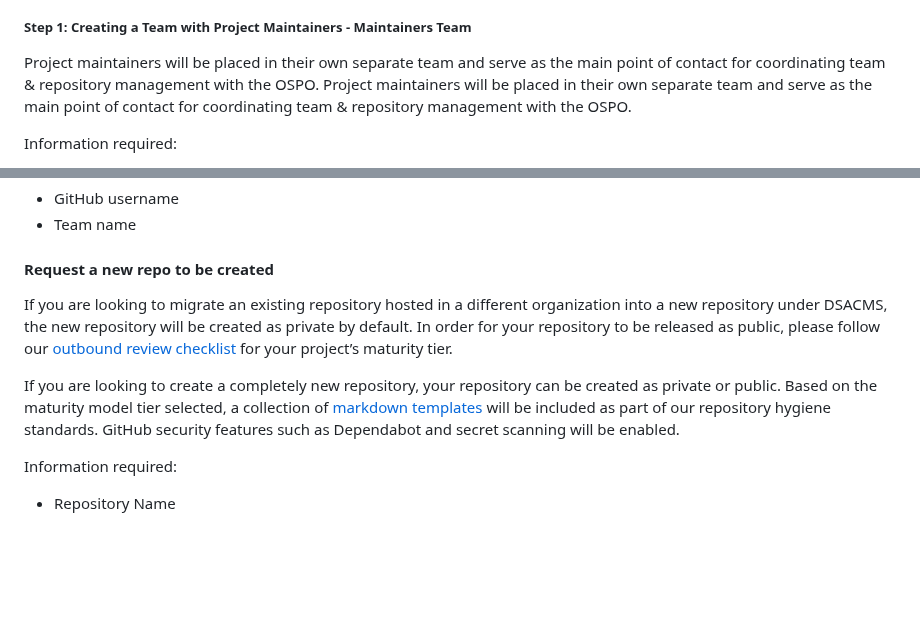
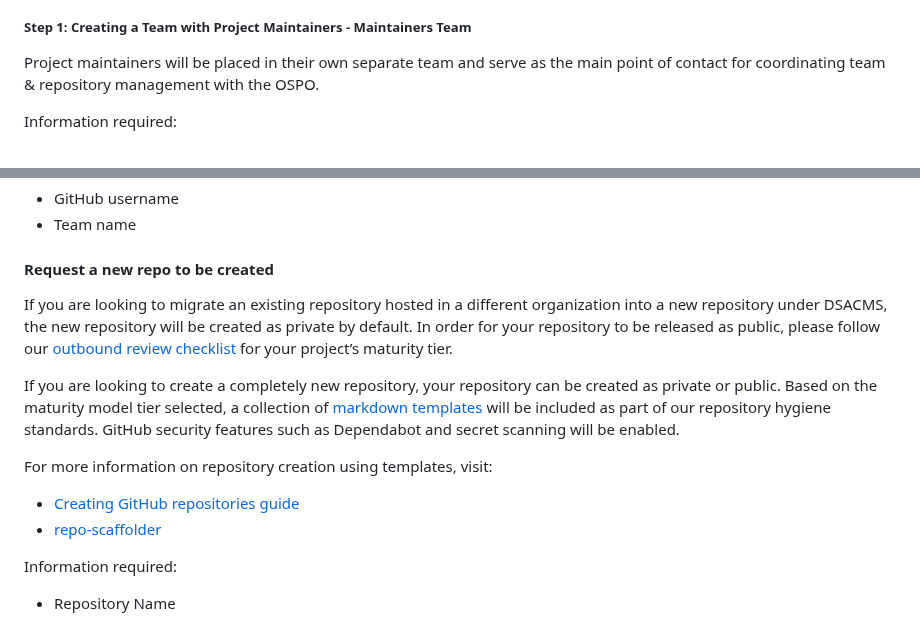
Before and after one commit to DSACMS/ospo-guide, a Markdown page: content/resources/github-management-policy.md, 2 parts joined by grey strips. Rendered like a GitHub page; blank space fills up the shorter version.

Commit message:
Add text pointing to repository templates
Signed-off-by: Natalia Luzuriaga <natalia.luzuriaga@cms.hhs.gov>

```diff
--- a/content/resources/github-management-policy.md
+++ b/content/resources/github-management-policy.md
@@ -106,7 +106,6 @@ Requests to create and grant access to teams & repositories must be filed under
 ##### Step 1: Creating a Team with Project Maintainers - Maintainers Team
 
 Project maintainers will be placed in their own separate team and serve as the main point of contact for coordinating team & repository management with the OSPO.
-Project maintainers will be placed in their own separate team and serve as the main point of contact for coordinating team & repository management with the OSPO.
 
 Information required:
 
@@ -154,5 +153,9 @@ If you are looking to migrate an existing repository hosted in a different organ
 
-If you are looking to create a completely new repository, your repository can be created as private or public. Based on the maturity model tier selected, a collection of [markdown templates](https://github.com/DSACMS/ospo-guide/blob/main/outbound/REPOSITORY_TEMPLATES_AND_LINTERS.md) will be included as part of our repository hygiene standards. GitHub security features such as Dependabot and secret scanning will be enabled.
+If you are looking to create a completely new repository, your repository can be created as private or public. Based on the maturity model tier selected, a collection of [markdown templates](https://dsacms.github.io/ospo-guide/outbound/repository-templates-and-linters/) will be included as part of our repository hygiene standards. GitHub security features such as Dependabot and secret scanning will be enabled.
+
+For more information on repository creation using templates, visit:
+- [Creating GitHub repositories guide](https://dsacms.github.io/ospo-guide/resources/beginner-guide-github-repos/)
+- [repo-scaffolder](https://dsacms.github.io/repo-scaffolder/)
 
 Information required:
 
```
Also changed, not shown: other parts of content/resources/github-management-policy.md (+1 -1 lines), content/resources/beginner-guide-github-repos.md (+3 -1 lines).
